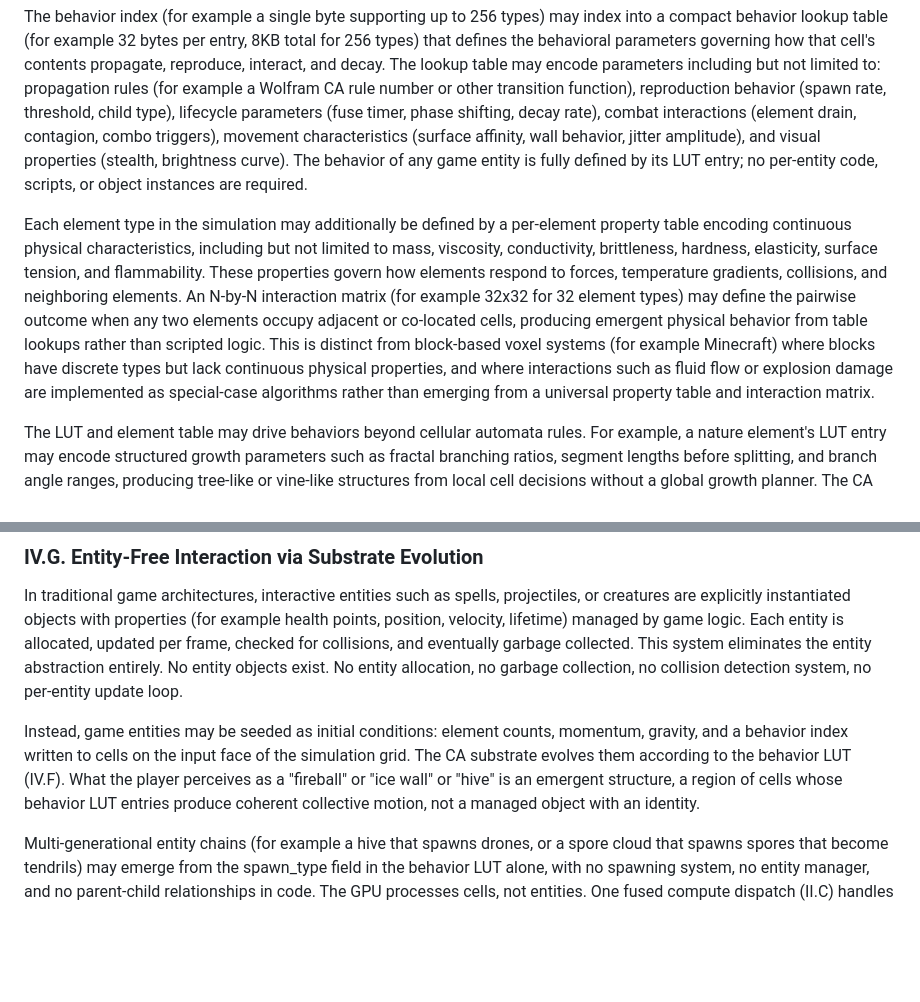
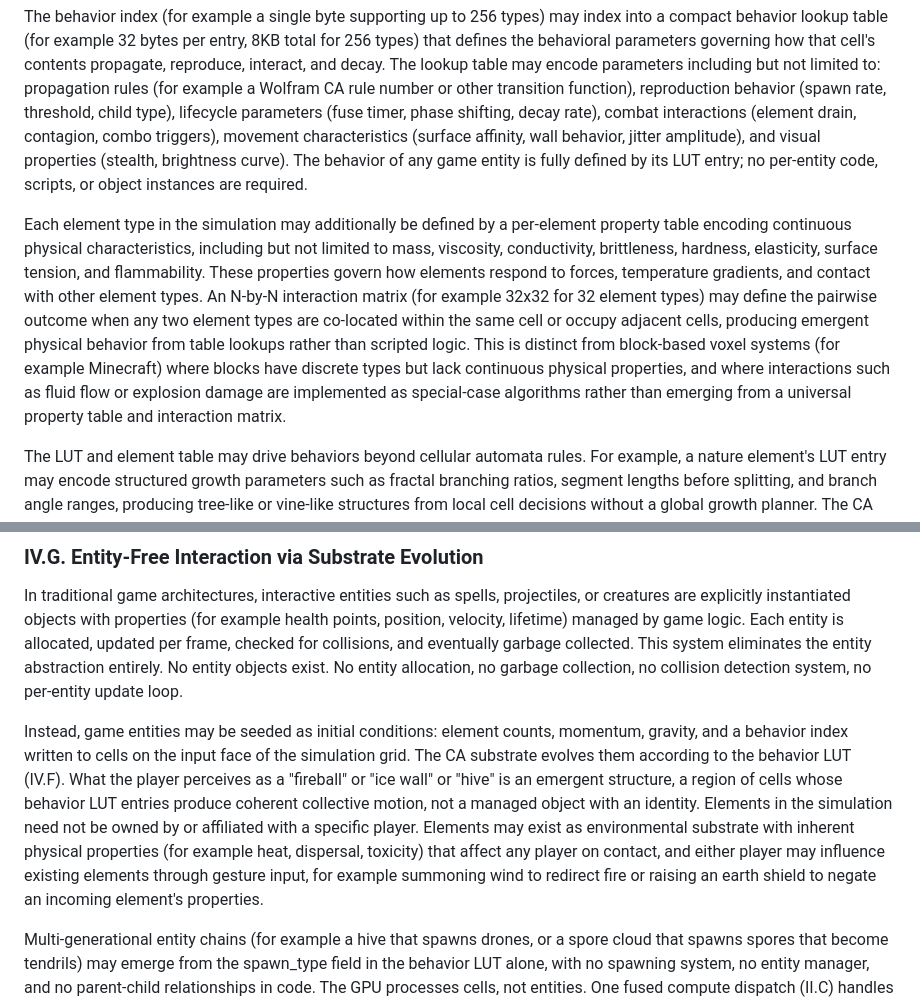
Before and after one commit to Sonified/3d-parallax-head-hand-tracking-demo, a Markdown page: TECHNICAL-DISCLOSURE.md, 2 parts joined by grey strips. GitHub-like rendering; blank space fills up the shorter version.

Commit message:
IV.F/IV.G: Element ownership, physical properties, interaction precision
Clarify element interaction matrix covers co-located and adjacent cells.
Add that elements may exist as unowned environmental substrate with
inherent physical properties, influenceable by either player through
gesture input.

```diff
--- a/TECHNICAL-DISCLOSURE.md
+++ b/TECHNICAL-DISCLOSURE.md
@@ -321,7 +321,7 @@ Each cell in the simulation grid may store its complete state in a compact packe
 
 The behavior index (for example a single byte supporting up to 256 types) may index into a compact behavior lookup table (for example 32 bytes per entry, 8KB total for 256 types) that defines the behavioral parameters governing how that cell's contents propagate, reproduce, interact, and decay. The lookup table may encode parameters including but not limited to: propagation rules (for example a Wolfram CA rule number or other transition function), reproduction behavior (spawn rate, threshold, child type), lifecycle parameters (fuse timer, phase shifting, decay rate), combat interactions (element drain, contagion, combo triggers), movement characteristics (surface affinity, wall behavior, jitter amplitude), and visual properties (stealth, brightness curve). The behavior of any game entity is fully defined by its LUT entry; no per-entity code, scripts, or object instances are required.
 
-Each element type in the simulation may additionally be defined by a per-element property table encoding continuous physical characteristics, including but not limited to mass, viscosity, conductivity, brittleness, hardness, elasticity, surface tension, and flammability. These properties govern how elements respond to forces, temperature gradients, collisions, and neighboring elements. An N-by-N interaction matrix (for example 32x32 for 32 element types) may define the pairwise outcome when any two elements occupy adjacent or co-located cells, producing emergent physical behavior from table lookups rather than scripted logic. This is distinct from block-based voxel systems (for example Minecraft) where blocks have discrete types but lack continuous physical properties, and where interactions such as fluid flow or explosion damage are implemented as special-case algorithms rather than emerging from a universal property table and interaction matrix.
+Each element type in the simulation may additionally be defined by a per-element property table encoding continuous physical characteristics, including but not limited to mass, viscosity, conductivity, brittleness, hardness, elasticity, surface tension, and flammability. These properties govern how elements respond to forces, temperature gradients, and contact with other element types. An N-by-N interaction matrix (for example 32x32 for 32 element types) may define the pairwise outcome when any two element types are co-located within the same cell or occupy adjacent cells, producing emergent physical behavior from table lookups rather than scripted logic. This is distinct from block-based voxel systems (for example Minecraft) where blocks have discrete types but lack continuous physical properties, and where interactions such as fluid flow or explosion damage are implemented as special-case algorithms rather than emerging from a universal property table and interaction matrix.
 
 The LUT and element table may drive behaviors beyond cellular automata rules. For example, a nature element's LUT entry may encode structured growth parameters such as fractal branching ratios, segment lengths before splitting, and branch angle ranges, producing tree-like or vine-like structures from local cell decisions without a global growth planner. The CA neighbor stencil is one mechanism available to the LUT, but the LUT may encode any generative rule, including L-system-like growth, reaction-diffusion patterns, or other structured behaviors that use the neighbor state as input but are not limited to traditional CA transition functions.
 
@@ -331,7 +331,7 @@ The propagation rule stored in the LUT or element table (for example a Wolfram C
 
 In traditional game architectures, interactive entities such as spells, projectiles, or creatures are explicitly instantiated objects with properties (for example health points, position, velocity, lifetime) managed by game logic. Each entity is allocated, updated per frame, checked for collisions, and eventually garbage collected. This system eliminates the entity abstraction entirely. No entity objects exist. No entity allocation, no garbage collection, no collision detection system, no per-entity update loop.
 
-Instead, game entities may be seeded as initial conditions: element counts, momentum, gravity, and a behavior index written to cells on the input face of the simulation grid. The CA substrate evolves them according to the behavior LUT (IV.F). What the player perceives as a "fireball" or "ice wall" or "hive" is an emergent structure, a region of cells whose behavior LUT entries produce coherent collective motion, not a managed object with an identity.
+Instead, game entities may be seeded as initial conditions: element counts, momentum, gravity, and a behavior index written to cells on the input face of the simulation grid. The CA substrate evolves them according to the behavior LUT (IV.F). What the player perceives as a "fireball" or "ice wall" or "hive" is an emergent structure, a region of cells whose behavior LUT entries produce coherent collective motion, not a managed object with an identity. Elements in the simulation need not be owned by or affiliated with a specific player. Elements may exist as environmental substrate with inherent physical properties (for example heat, dispersal, toxicity) that affect any player on contact, and either player may influence existing elements through gesture input, for example summoning wind to redirect fire or raising an earth shield to negate an incoming element's properties.
 
 Multi-generational entity chains (for example a hive that spawns drones, or a spore cloud that spawns spores that become tendrils) may emerge from the spawn_type field in the behavior LUT alone, with no spawning system, no entity manager, and no parent-child relationships in code. The GPU processes cells, not entities. One fused compute dispatch (II.C) handles all game interactions simultaneously because they are all cells following LUT rules.
 
```
